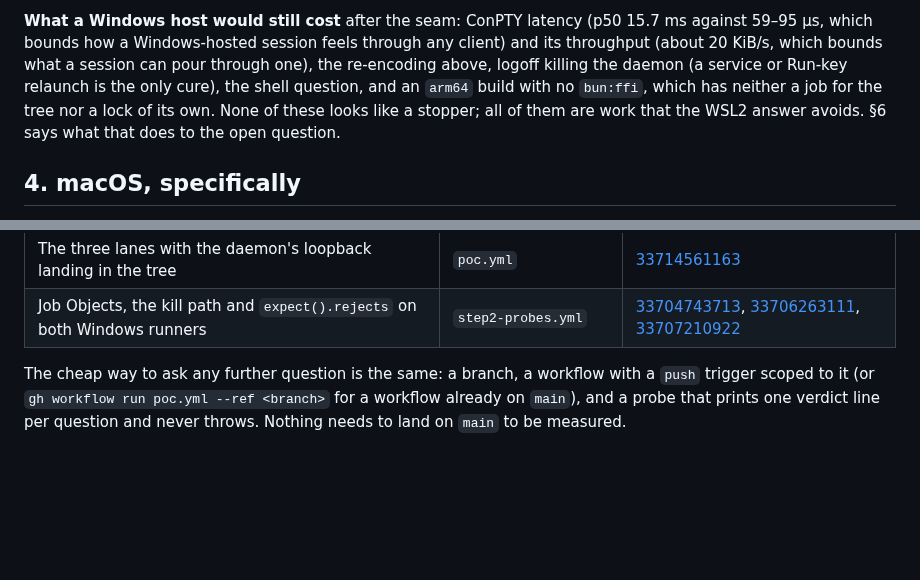
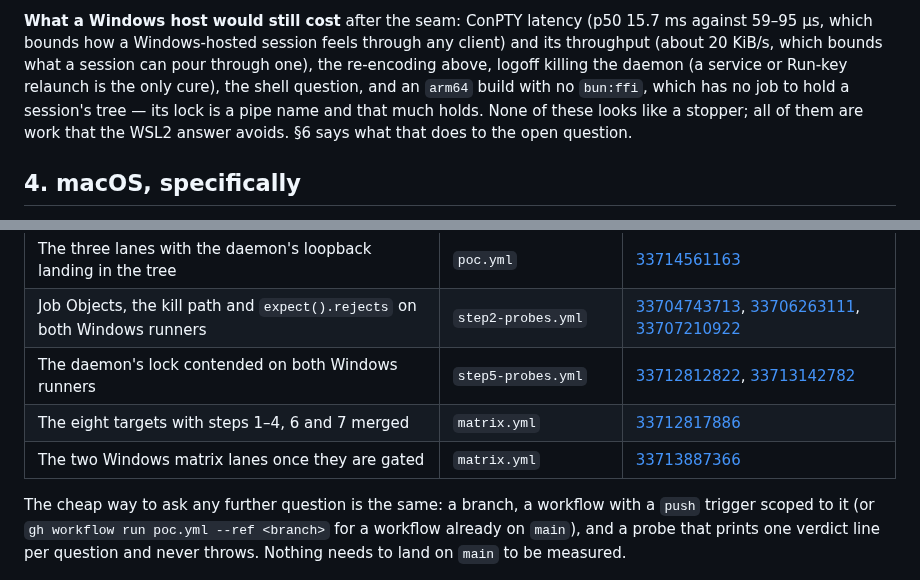
Before and after one commit to omnilogic-labs/werk, a Markdown page: docs/proposals/01-cross-platform.md, 2 parts joined by grey strips. GitHub-like rendering; blank space fills up the shorter version.

```diff
--- a/docs/proposals/01-cross-platform.md
+++ b/docs/proposals/01-cross-platform.md
@@ -266,8 +273,9 @@ proposal picks.
 feels through any client) and its throughput (about 20 KiB/s, which bounds
 what a session can pour through one), the re-encoding above, logoff killing
 the daemon (a service or Run-key relaunch is the only cure), the shell
-question, and an `arm64` build with no `bun:ffi`, which has neither a job for
-the tree nor a lock of its own. None of these looks like a stopper; all of
+question, and an `arm64` build with no `bun:ffi`, which has no job to hold a
+session's tree — its lock is a pipe name and that much holds. None of these
+looks like a stopper; all of
 them are work that the WSL2 answer avoids. §6 says what that does to the open
 question.
 
@@ -472,6 +480,9 @@ so re-running is the way to check anything older.
 | M5 on macOS, with the runner as its own remote                            | `step9-probes.yml`                                                         | [33714324454](https://github.com/omnilogic-labs/werk/actions/runs/33714324454), [33714139719](https://github.com/omnilogic-labs/werk/actions/runs/33714139719)                                                                                 |
 | The three lanes with the daemon's loopback landing in the tree            | `poc.yml`                                                                  | [33714561163](https://github.com/omnilogic-labs/werk/actions/runs/33714561163)                                                                                                                                                                 |
 | Job Objects, the kill path and `expect().rejects` on both Windows runners | `step2-probes.yml`                                                         | [33704743713](https://github.com/omnilogic-labs/werk/actions/runs/33704743713), [33706263111](https://github.com/omnilogic-labs/werk/actions/runs/33706263111), [33707210922](https://github.com/omnilogic-labs/werk/actions/runs/33707210922) |
+| The daemon's lock contended on both Windows runners                       | `step5-probes.yml`                                                         | [33712812822](https://github.com/omnilogic-labs/werk/actions/runs/33712812822), [33713142782](https://github.com/omnilogic-labs/werk/actions/runs/33713142782)                                                                                 |
+| The eight targets with steps 1–4, 6 and 7 merged                          | `matrix.yml`                                                               | [33712817886](https://github.com/omnilogic-labs/werk/actions/runs/33712817886)                                                                                                                                                                 |
+| The two Windows matrix lanes once they are gated                          | `matrix.yml`                                                               | [33713887366](https://github.com/omnilogic-labs/werk/actions/runs/33713887366)                                                                                                                                                                 |
 
 The cheap way to ask any further question is the same: a branch, a workflow
 with a `push` trigger scoped to it (or `gh workflow run poc.yml --ref
```
Also changed, not shown: other parts of docs/proposals/01-cross-platform.md (+50 -24 lines), 1 other file.
